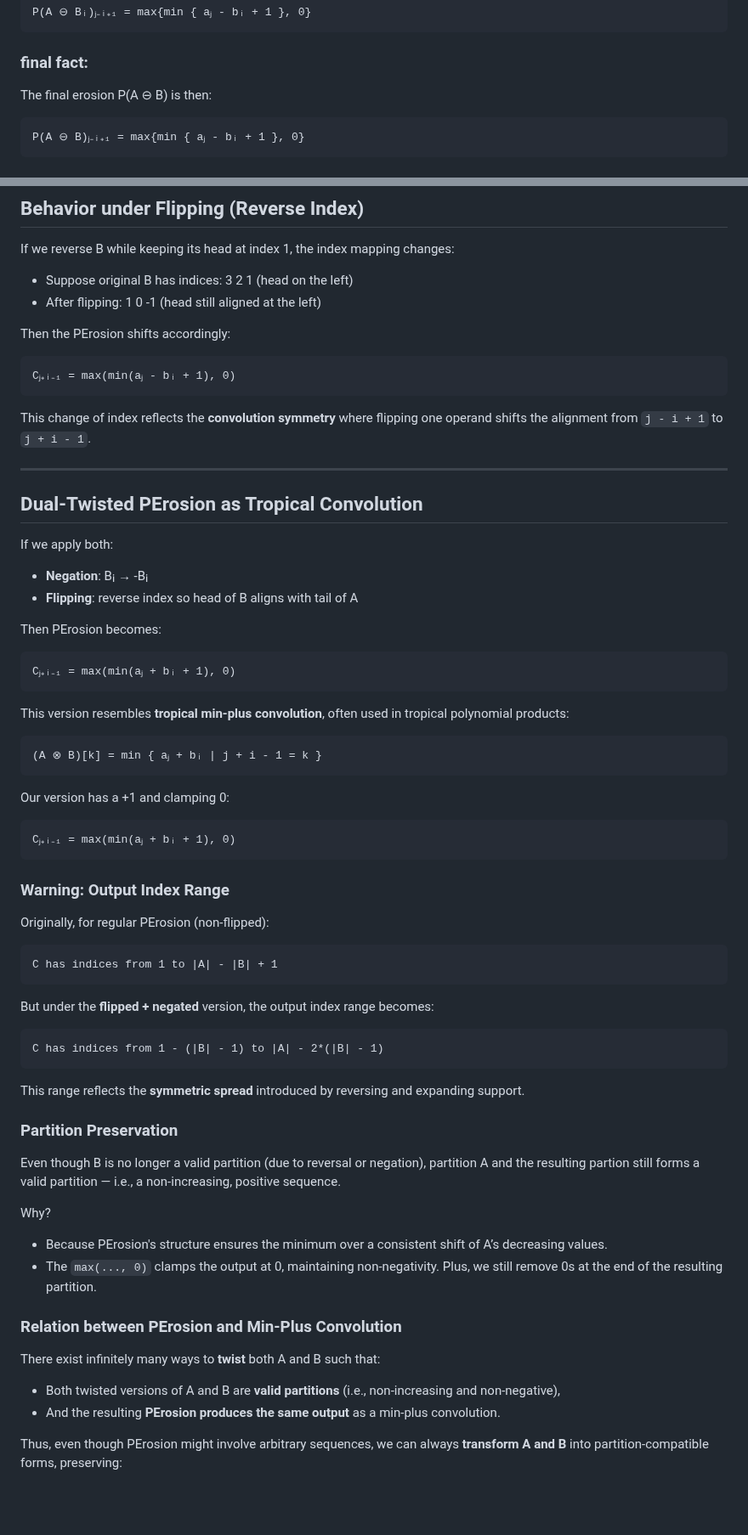
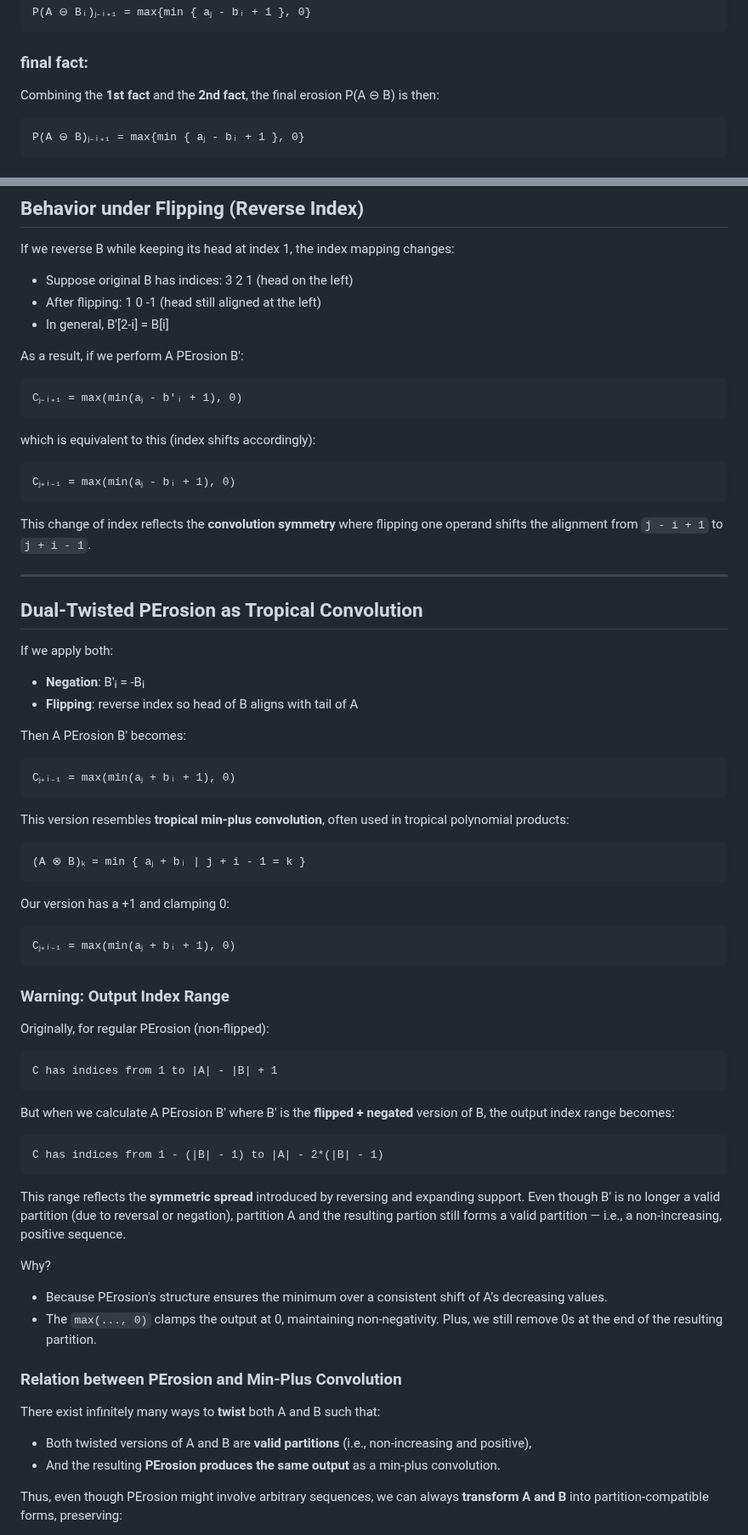
Before and after one commit to zedttxj/Image-Processing-Tool-with-Matlab, a Markdown page: optional/PErosion.md, 2 parts joined by grey strips. Shown at 85% size. Rendered like a GitHub page; blank space fills up the shorter version.

```diff
--- a/optional/PErosion.md
+++ b/optional/PErosion.md
@@ -96,7 +96,7 @@ Then the erosion becomes a **partition subtraction** with a +1 shift:
 
 ### final fact:
 
-The final erosion P(A ⊖ B) is then:
+Combining the **1st fact** and the **2nd fact**, the final erosion P(A ⊖ B) is then:
 
     P(A ⊖ B)ⱼ₋ᵢ₊₁ = max{min { aⱼ - bᵢ + 1 }, 0}
 
@@ -152,8 +152,13 @@ If we reverse B while keeping its head at index 1, the index mapping changes:
 
 - Suppose original B has indices: 3 2 1 (head on the left)
 - After flipping: 1 0 -1 (head still aligned at the left)
+- In general, B'[2-i] = B[i]
 
-Then the PErosion shifts accordingly:
+As a result, if we perform A PErosion B':
+
+    Cⱼ₋ᵢ₊₁ = max(min(aⱼ - b'ᵢ + 1), 0)
+
+which is equivalent to this (index shifts accordingly):
 
     Cⱼ₊ᵢ₋₁ = max(min(aⱼ - bᵢ + 1), 0)
 
@@ -164,16 +169,16 @@ This change of index reflects the **convolution symmetry** where flipping one op
 ## Dual-Twisted PErosion as Tropical Convolution
 
 If we apply both:
-- **Negation**: Bᵢ → -Bᵢ
+- **Negation**: B'ᵢ = -Bᵢ
 - **Flipping**: reverse index so head of B aligns with tail of A
 
-Then PErosion becomes:
+Then A PErosion B' becomes:
 
     Cⱼ₊ᵢ₋₁ = max(min(aⱼ + bᵢ + 1), 0)
 
 This version resembles **tropical min-plus convolution**, often used in tropical polynomial products:
 
-    (A ⊗ B)[k] = min { aⱼ + bᵢ | j + i - 1 = k }
+    (A ⊗ B)ₖ = min { aⱼ + bᵢ | j + i - 1 = k }
 
 Our version has a +1 and clamping 0:
 
@@ -185,15 +190,11 @@ Originally, for regular PErosion (non-flipped):
 
     C has indices from 1 to |A| - |B| + 1
 
-But under the **flipped + negated** version, the output index range becomes:
+But when we calculate A PErosion B' where B' is the **flipped + negated** version of B, the output index range becomes:
 
     C has indices from 1 - (|B| - 1) to |A| - 2*(|B| - 1)
 
-This range reflects the **symmetric spread** introduced by reversing and expanding support.
-
-### Partition Preservation
-
-Even though B is no longer a valid partition (due to reversal or negation), partition A and the resulting partion still forms a valid partition — i.e., a non-increasing, positive sequence.
+This range reflects the **symmetric spread** introduced by reversing and expanding support. Even though B' is no longer a valid partition (due to reversal or negation), partition A and the resulting partion still forms a valid partition — i.e., a non-increasing, positive sequence.
 
 Why?
 
@@ -204,7 +205,7 @@ Why?
 
 There exist infinitely many ways to **twist** both A and B such that:
 
-- Both twisted versions of A and B are **valid partitions** (i.e., non-increasing and non-negative),
+- Both twisted versions of A and B are **valid partitions** (i.e., non-increasing and positive),
 - And the resulting **PErosion produces the same output** as a min-plus convolution.
 
 Thus, even though PErosion might involve arbitrary sequences, we can always **transform A and B** into partition-compatible forms, preserving:
```
Also changed, not shown: other parts of optional/PErosion.md (+1 -1 lines).
